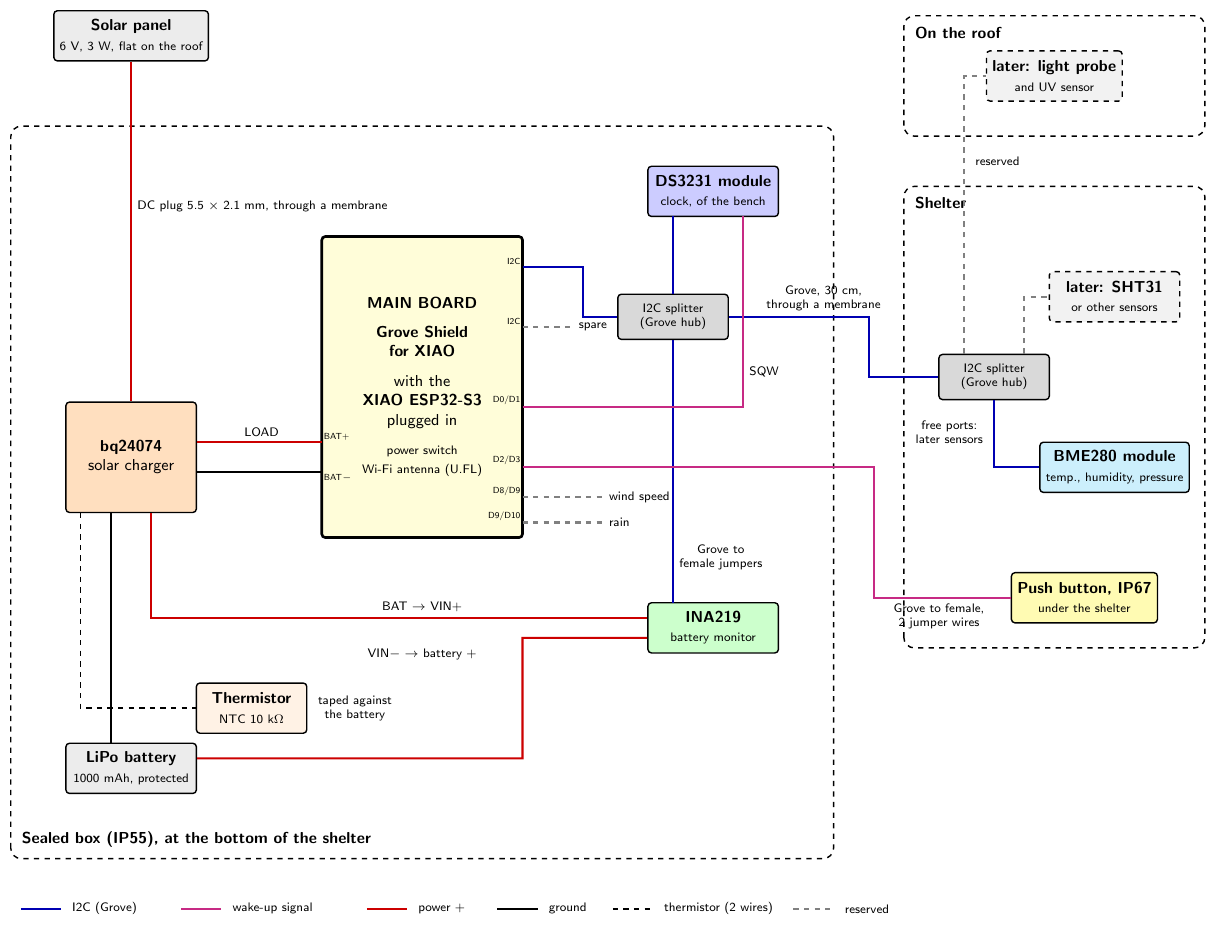
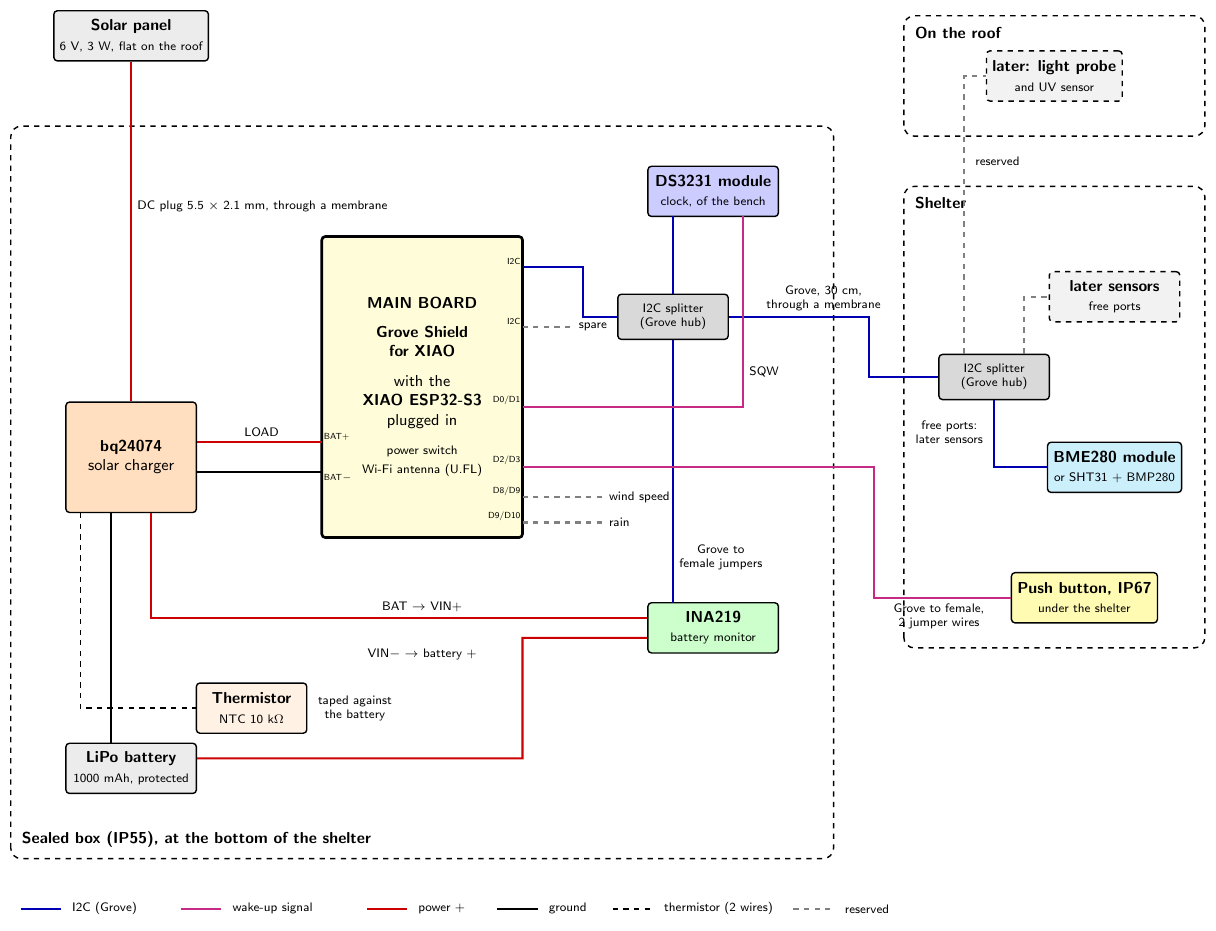
Before and after one commit to wg1d/personal-autonomous-weather-station, a LaTeX figure (docs/assets/diagrams-src/connection_outdoor_station.tex): the whole page. Compiled offline with pdfLaTeX.

Commit message:
docs(outdoor): two options for the air sensors and the clock
Starting from scratch, a SHT31 and a BMP280 (Amazon) give a temperature
about three times more accurate than a BME280, for a similar price; the
DS3231 module is the common ZS-042 (Gotronic GT584). With the bench
station, its BME280 and DS3231 module move to the outdoor station. The
parts list, the design chapter and the wiring diagram show both.

Co-Authored-By: Claude Opus 5.5 <noreply@anthropic.com>

```diff
--- a/docs/assets/diagrams-src/connection_outdoor_station.tex
+++ b/docs/assets/diagrams-src/connection_outdoor_station.tex
@@ -53,8 +53,8 @@
 \node[module=gray!15] (panel) at (-3.8,10.0) {\textbf{Solar panel}\\\scriptsize 6 V, 3 W, flat on the roof};
 
 \node[hub] (hubB) at (13.4,3.2) {I2C splitter\\(Grove hub)};
-\node[module=cyan!20] (sht) at (15.8,1.4) {\textbf{BME280 module}\\\scriptsize temp., humidity, pressure};
-\node[module=gray!10, dashed] (bmp) at (15.8,4.8) {\textbf{later: SHT31}\\\scriptsize or other sensors};
+\node[module=cyan!20] (sht) at (15.8,1.4) {\textbf{BME280 module}\\\scriptsize or SHT31 + BMP280};
+\node[module=gray!10, dashed] (bmp) at (15.8,4.8) {\textbf{later sensors}\\\scriptsize free ports};
 \node[module=yellow!30] (button) at (15.2,-1.2) {\textbf{Push button, IP67}\\\scriptsize under the shelter};
 \node[module=gray!10, dashed] (probe) at (14.6,9.2) {\textbf{later: light probe}\\\scriptsize and UV sensor};
 
```
Also changed, not shown: docs/assets/diagrams/connection_outdoor_station.svg, 2 other files.
